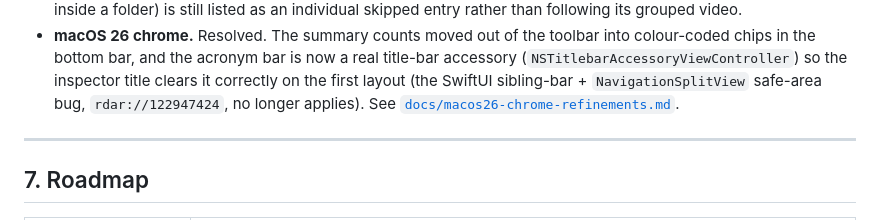
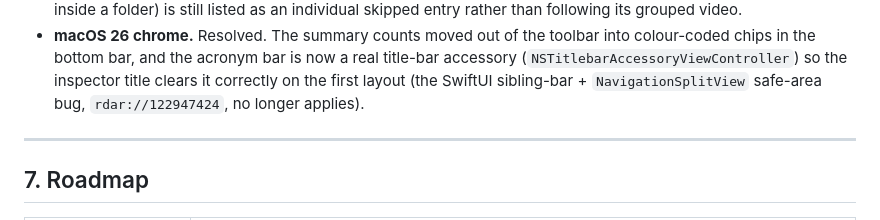
Before and after one commit to deejaymorgan/media-renamer, a Markdown page: SPEC.md, the part around the change. Drawn GitHub-style.

Commit message:
docs: drop SPEC link to the relocated internal UI-notes file
The macOS 26 chrome details now live in the git-ignored notes/ dir, so the
public SPEC no longer links to them. The summary in SPEC stands on its own.

Co-Authored-By: Claude Opus 4.8 <noreply@anthropic.com>

```diff
--- a/SPEC.md
+++ b/SPEC.md
@@ -229,7 +229,6 @@ is a no-op rather than a re-flagged conflict.
   title-bar accessory (`NSTitlebarAccessoryViewController`) so the inspector
   title clears it correctly on the first layout (the SwiftUI sibling-bar +
   `NavigationSplitView` safe-area bug, `rdar://122947424`, no longer applies).
-  See [`docs/macos26-chrome-refinements.md`](docs/macos26-chrome-refinements.md).
 
 ---
 
```
